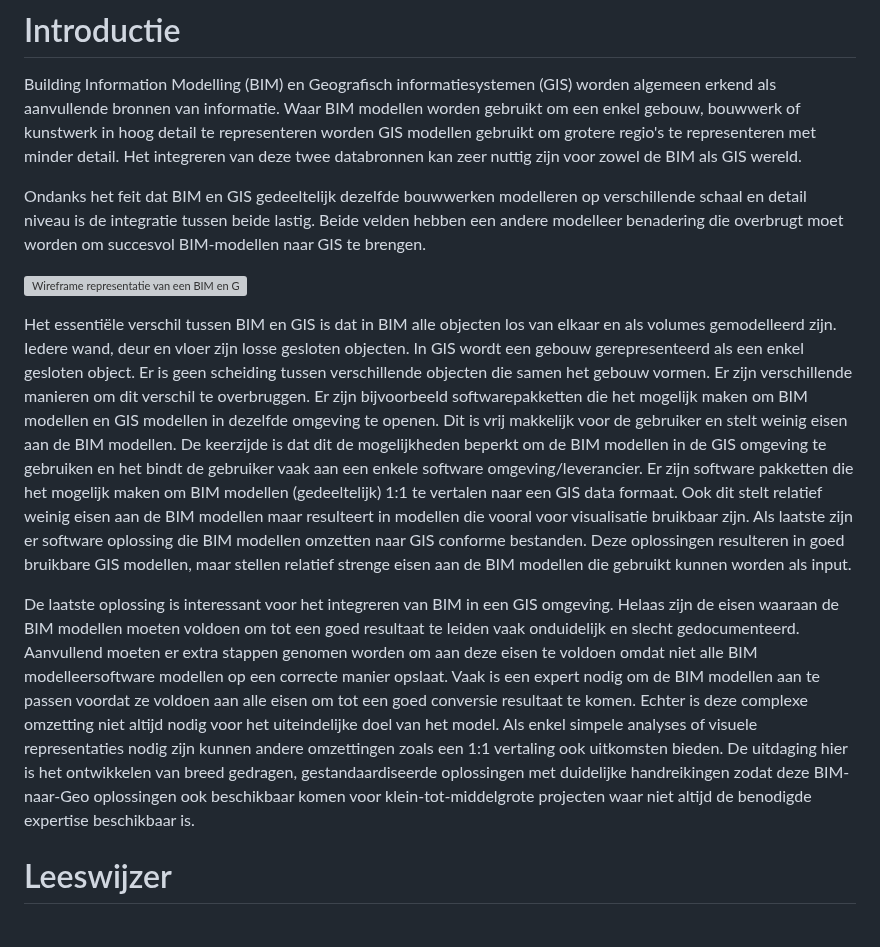
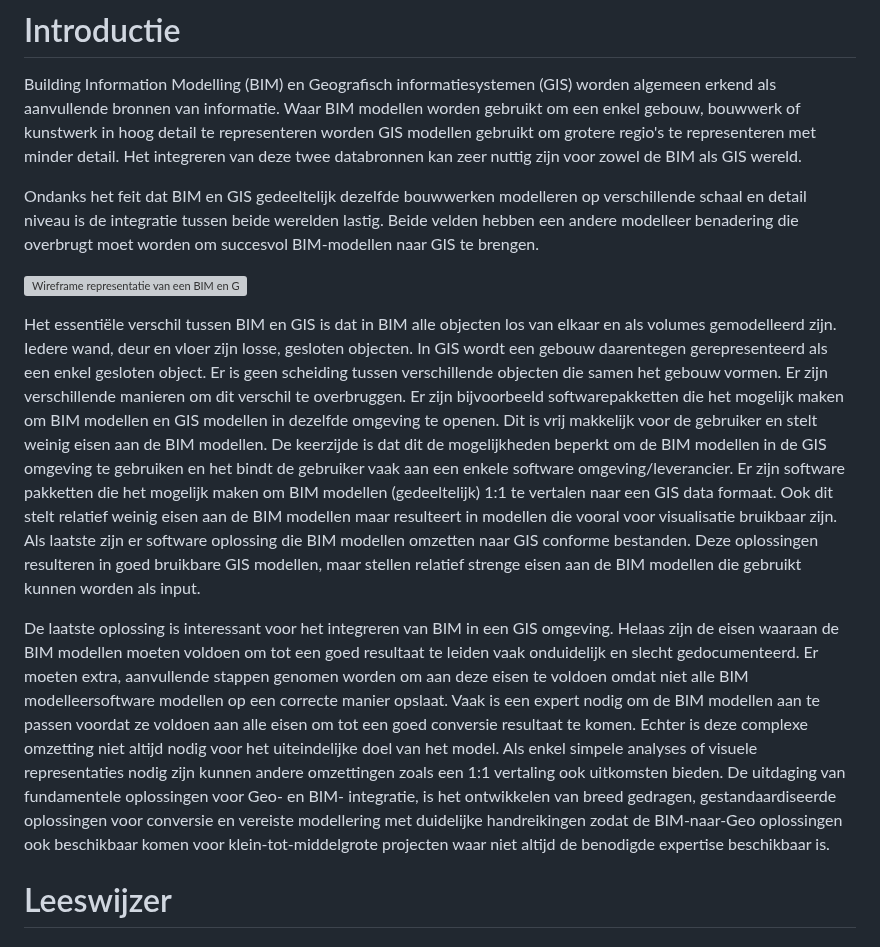
Before and after one commit to Geonovum/GeoBIM_BIM_naar_Geo, a Markdown page: 01 Introductie.md, the part around the change. Rendered like a GitHub page; grey boxes are pictures that could not be loaded.

Commit message:
Verfijn tekst over BIM en GIS integratie
Verbeter de formulering en verduidelijk de uitleg over BIM en GIS integratie.

```diff
--- a/01 Introductie.md
+++ b/01 Introductie.md
@@ -2,13 +2,14 @@
 
 Building Information Modelling (BIM) en Geografisch informatiesystemen (GIS) worden algemeen erkend als aanvullende bronnen van informatie. Waar BIM modellen worden gebruikt om een enkel gebouw, bouwwerk of kunstwerk in hoog detail te representeren worden GIS modellen gebruikt om grotere regio's te representeren met minder detail. Het integreren van deze twee databronnen kan zeer nuttig zijn voor zowel de BIM als GIS wereld.
 
-Ondanks het feit dat BIM en GIS gedeeltelijk dezelfde bouwwerken modelleren op verschillende schaal en detail niveau is de integratie tussen beide lastig. Beide velden hebben een andere modelleer benadering die overbrugt moet worden om succesvol BIM-modellen naar GIS te brengen.
+Ondanks het feit dat BIM en GIS gedeeltelijk dezelfde bouwwerken modelleren op verschillende schaal en detail niveau is de integratie tussen beide werelden lastig. Beide velden hebben een andere modelleer benadering die overbrugt moet worden om succesvol BIM-modellen naar GIS te brengen.
 
 ![Wireframe representatie van een BIM en GIS model.](media/2_achtergrond/Verschil_IFC_GIS.JPG "Een wireframe representatie van een BIM model (links) en een exterieur GIS model (rechts).")
 
-Het essentiële verschil tussen BIM en GIS is dat in BIM alle objecten los van elkaar en als volumes gemodelleerd zijn. Iedere wand, deur en vloer zijn losse gesloten objecten. In GIS wordt een gebouw gerepresenteerd als een enkel gesloten object. Er is geen scheiding tussen verschillende objecten die samen het gebouw vormen. Er zijn verschillende manieren om dit verschil te overbruggen. Er zijn bijvoorbeeld softwarepakketten die het mogelijk maken om BIM modellen en GIS modellen in dezelfde omgeving te openen. Dit is vrij makkelijk voor de gebruiker en stelt weinig eisen aan de BIM modellen. De keerzijde is dat dit de mogelijkheden beperkt om de BIM modellen in de GIS omgeving te gebruiken en het bindt de gebruiker vaak aan een enkele software omgeving/leverancier. Er zijn software pakketten die het mogelijk maken om BIM modellen (gedeeltelijk) 1:1 te vertalen naar een GIS data formaat. Ook dit stelt relatief weinig eisen aan de BIM modellen maar resulteert in modellen die vooral voor visualisatie bruikbaar zijn. Als laatste zijn er software oplossing die BIM modellen omzetten naar GIS conforme bestanden. Deze oplossingen resulteren in goed bruikbare GIS modellen, maar stellen relatief strenge eisen aan de BIM modellen die gebruikt kunnen worden als input.
+Het essentiële verschil tussen BIM en GIS is dat in BIM alle objecten los van elkaar en als volumes gemodelleerd zijn. Iedere wand, deur en vloer zijn losse, gesloten objecten. In GIS wordt een gebouw daarentegen gerepresenteerd als een enkel gesloten object. Er is geen scheiding tussen verschillende objecten die samen het gebouw vormen. Er zijn verschillende manieren om dit verschil te overbruggen. Er zijn bijvoorbeeld softwarepakketten die het mogelijk maken om BIM modellen en GIS modellen in dezelfde omgeving te openen. Dit is vrij makkelijk voor de gebruiker en stelt weinig eisen aan de BIM modellen. De keerzijde is dat dit de mogelijkheden beperkt om de BIM modellen in de GIS omgeving te gebruiken en het bindt de gebruiker vaak aan een enkele software omgeving/leverancier. Er zijn software pakketten die het mogelijk maken om BIM modellen (gedeeltelijk) 1:1 te vertalen naar een GIS data formaat. Ook dit stelt relatief weinig eisen aan de BIM modellen maar resulteert in modellen die vooral voor visualisatie bruikbaar zijn. Als laatste zijn er software oplossing die BIM modellen omzetten naar GIS conforme bestanden. Deze oplossingen resulteren in goed bruikbare GIS modellen, maar stellen relatief strenge eisen aan de BIM modellen die gebruikt kunnen worden als input.
 
-De laatste oplossing is interessant voor het integreren van BIM in een GIS omgeving. Helaas zijn de eisen waaraan de BIM modellen moeten voldoen om tot een goed resultaat te leiden vaak onduidelijk en slecht gedocumenteerd. Aanvullend moeten er extra stappen genomen worden om aan deze eisen te voldoen omdat niet alle BIM modelleersoftware modellen op een correcte manier opslaat. Vaak is een expert nodig om de BIM modellen aan te passen voordat ze voldoen aan alle eisen om tot een goed conversie resultaat te komen. Echter is deze complexe omzetting niet altijd nodig voor het uiteindelijke doel van het model. Als enkel simpele analyses of visuele representaties nodig zijn kunnen andere omzettingen zoals een 1:1 vertaling ook uitkomsten bieden. De uitdaging hier is het ontwikkelen van breed gedragen, gestandaardiseerde oplossingen met duidelijke handreikingen zodat deze BIM-naar-Geo oplossingen ook beschikbaar komen voor klein-tot-middelgrote projecten waar niet altijd de benodigde expertise beschikbaar is.
+De laatste oplossing is interessant voor het integreren van BIM in een GIS omgeving. Helaas zijn de eisen waaraan de BIM modellen moeten voldoen om tot een goed resultaat te leiden vaak onduidelijk en slecht gedocumenteerd. Er moeten extra, aanvullende stappen genomen worden om aan deze eisen te voldoen omdat niet alle BIM modelleersoftware modellen op een correcte manier opslaat. Vaak is een expert nodig om de BIM modellen aan te passen voordat ze voldoen aan alle eisen om tot een goed conversie resultaat te komen. Echter is deze complexe omzetting niet altijd nodig voor het uiteindelijke doel van het model. Als enkel simpele analyses of visuele representaties nodig zijn kunnen andere omzettingen zoals een 1:1 vertaling ook uitkomsten bieden.
+De uitdaging van fundamentele oplossingen voor Geo- en BIM- integratie, is het ontwikkelen van breed gedragen, gestandaardiseerde oplossingen voor conversie en vereiste modellering met duidelijke handreikingen zodat de BIM-naar-Geo oplossingen ook beschikbaar komen voor klein-tot-middelgrote projecten waar niet altijd de benodigde expertise beschikbaar is.
 
 # Leeswijzer
 
```
